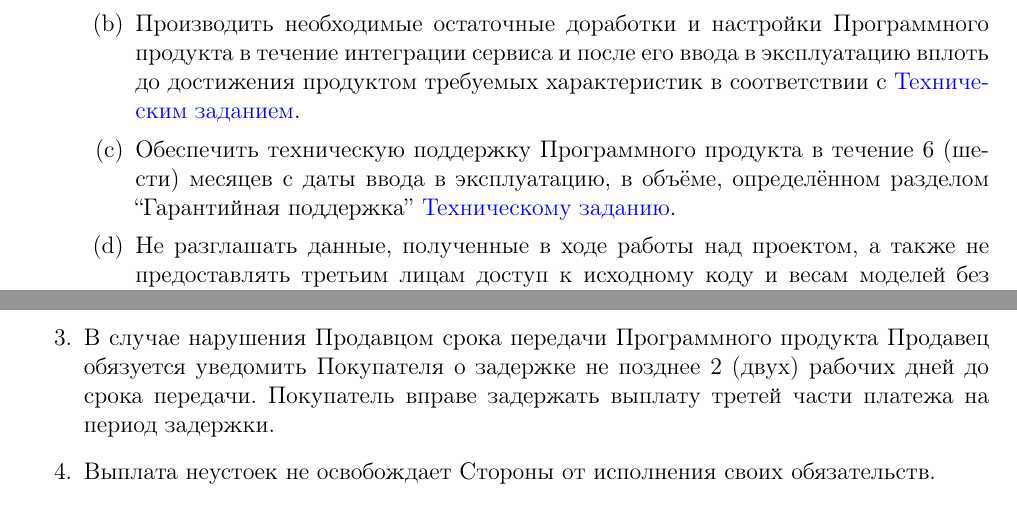
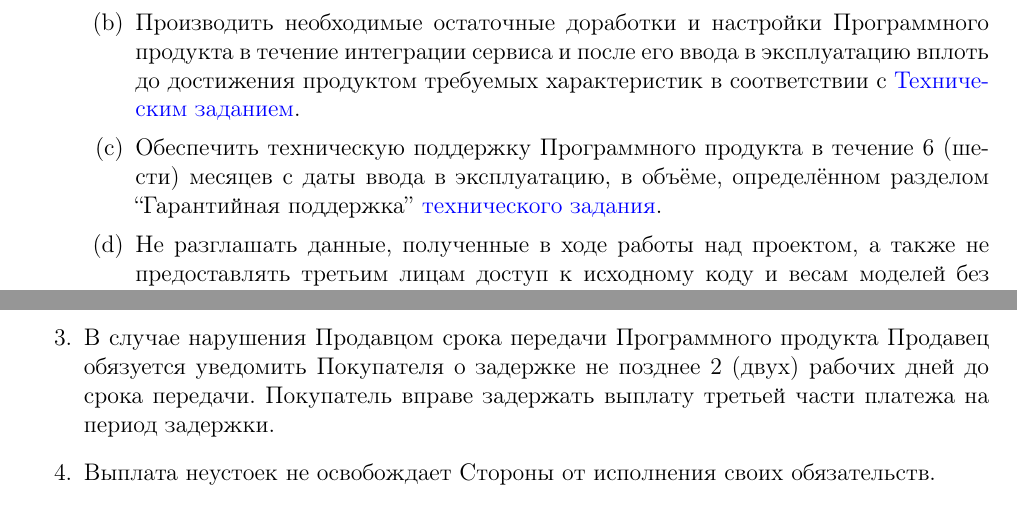
Before and after one commit to V1adych/kolobok, a LaTeX document (docs/ocr_purchase_sell/main.tex): two parts of pages 2 and 3 of 4 before the commit and two parts of pages 2 and 3 of 5 after it, joined at a grey line, cut so that both start at the same text. The pictures show the PDF file docs/ocr_purchase_sell/main.pdf that the author committed with the source.

Commit message:
goida fix

```diff
--- a/docs/ocr_purchase_sell/main.tex
+++ b/docs/ocr_purchase_sell/main.tex
@@ -61,7 +55,7 @@
                         \item Срок передачи Программного продукта может быть продлён по причине задержек со стороны Покупателя с предоставлением необходимых данных и ресурсов. Срок задержки обговаривается отдельно с использованием электронных мессенджеров.
                     \end{enumerate}
               \item Производить необходимые остаточные доработки и настройки Программного продукта в течение интеграции сервиса и после его ввода в эксплуатацию вплоть до достижения продуктом требуемых характеристик в соответствии с \TZ[Техническим заданием].
-              \item Обеспечить техническую поддержку Программного продукта в течение 6 (шести) месяцев с даты ввода в эксплуатацию, в объёме, определённом разделом ``Гарантийная поддержка'' \TZ[Техническому заданию].
+              \item Обеспечить техническую поддержку Программного продукта в течение 6 (шести) месяцев с даты ввода в эксплуатацию, в объёме, определённом разделом ``Гарантийная поддержка'' \TZ[технического задания].
               \item Не разглашать данные, полученные в ходе работы над проектом, а также не предоставлять третьим лицам доступ к исходному коду и весам моделей без письменного согласия Покупателя.
           \end{enumerate}
 
@@ -111,7 +105,7 @@
               \item В случае нарушения Покупателем внесением платежа, предусмотренного договором, более чем на 30 календарных дней, Продавец оставляет за собой право приостановить работу сервиса в соответствии с \TZ[Техническим заданием]. При этом внесенные Покупателем средства не возвращаются.
           \end{enumerate}
 
-    \item В случае нарушения Продавцом срока передачи Программного продукта Продавец обязуется уведомить Покупателя о задержке не позднее 2 (двух) рабочих дней до срока передачи. Покупатель вправе задержать выплату третей части платежа на период задержки.
+    \item В случае нарушения Продавцом срока передачи Программного продукта Продавец обязуется уведомить Покупателя о задержке не позднее 2 (двух) рабочих дней до срока передачи. Покупатель вправе задержать выплату третьей части платежа на период задержки.
     \item Выплата неустоек не освобождает Стороны от исполнения своих обязательств.
 \end{enumerate}
 
```
Also changed, not shown: docs/ocr_purchase_sell/main.pdf, docs/ocr_purchase_sell/main.tex (13 more changed lines).
